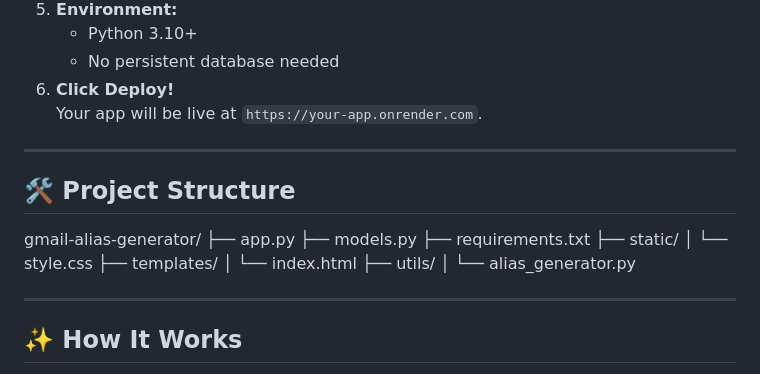
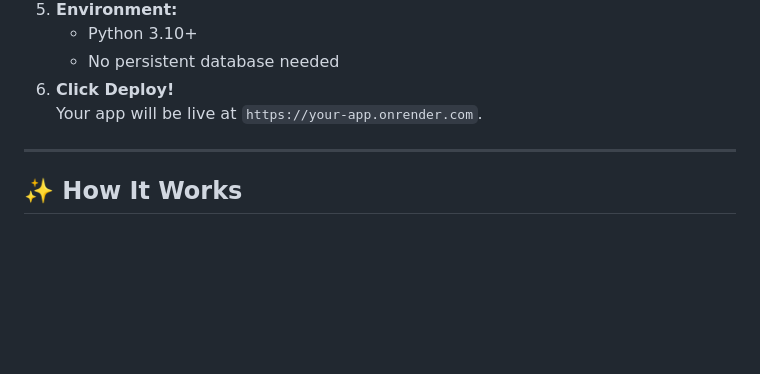
Before and after one commit to mihir0209/Gmail-Alias-Gen, a Markdown page: README.md, the part around the change. Drawn GitHub-style; blank space fills up the shorter version.

```diff
--- a/README.md
+++ b/README.md
@@ -68,22 +68,6 @@ Welcome to your new secret weapon for unlimited signups, privacy, and inbox cont
 
 ---
 
-## 🛠️ Project Structure
-
-gmail-alias-generator/
-├── app.py
-├── models.py
-├── requirements.txt
-├── static/
-│ └── style.css
-├── templates/
-│ └── index.html
-├── utils/
-│ └── alias_generator.py
-
-
----
-
 ## ✨ How It Works
 
 - **Enter your Gmail address** and the number of aliases you want.
```
